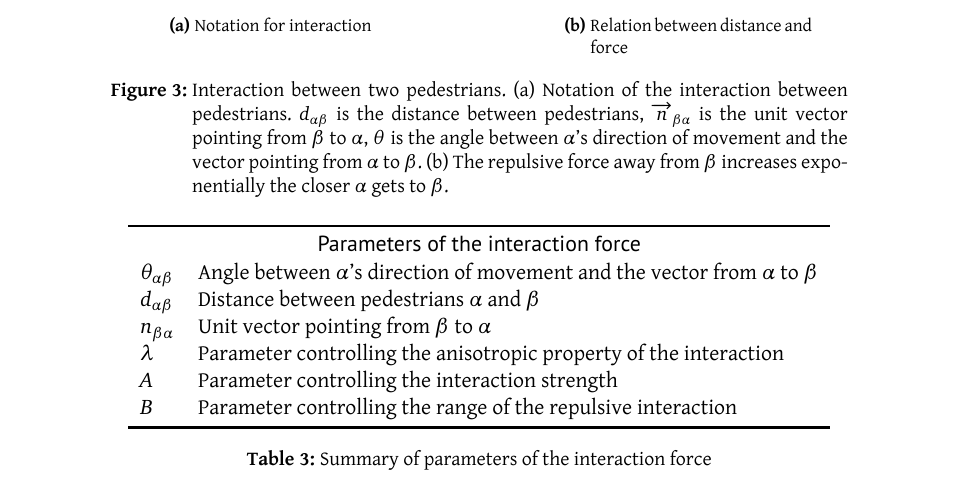
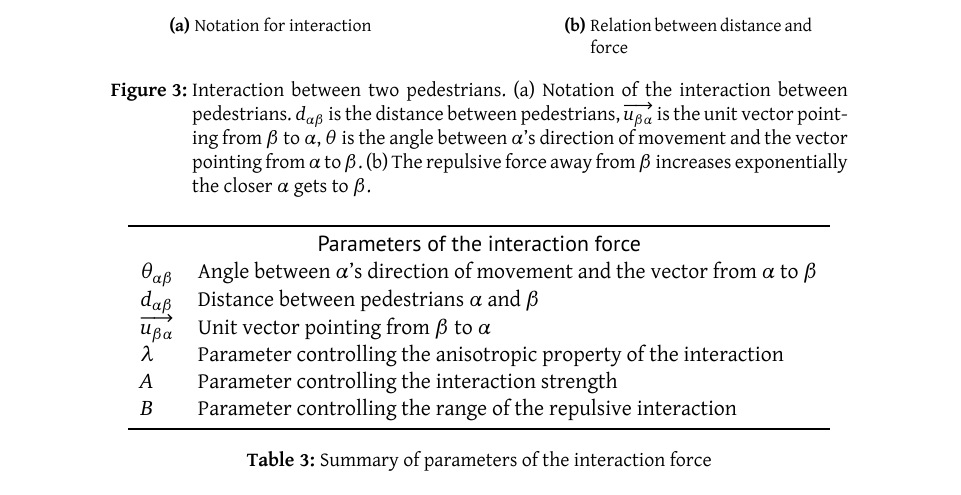
Before and after one commit to tohojo/RUC-math--crowd-modeling, a LaTeX document (LaTeX/crowd-modelling.tex, which reads LaTeX/themodel.tex): part of page 13 of 41, cut so that both start at the same text. Compiled offline with XeLaTeX.

Commit message:
Change unit vector to be called u instead of n.

```diff
--- a/LaTeX/themodel.tex
+++ b/LaTeX/themodel.tex
@@ -323,7 +323,7 @@ figure~\ref{subfig:notation-interaction}.
     \caption[Interaction between two pedestrians]{Interaction between two
     pedestrians. \subref{subfig:notation-interaction} Notation of the
     interaction between pedestrians. $d_{\alpha \beta}$ is the distance
-    between pedestrians, $\overrightarrow{n}_{\beta \alpha}$ is the unit
+    between pedestrians, $\overrightarrow{u_{\beta \alpha}}$ is the unit
     vector pointing from $\beta$ to $\alpha$, $\theta$ is the angle between
     $\alpha$'s direction of movement and the vector pointing from $\alpha$ to
     $\beta$. \subref{subfig:interaction-relation} The repulsive force away
@@ -349,7 +349,7 @@ depends on the parameter $A$.
         $\theta_{\alpha \beta}$ & Angle between $\alpha$'s direction of
         movement and the vector from $\alpha$ to $\beta$\\
         $d_{\alpha \beta}$& Distance between pedestrians $\alpha$ and $\beta$ \\
-        $n_{\beta \alpha}$& Unit vector pointing from $\beta$ to $\alpha$ \\
+        $\overrightarrow{u_{\beta \alpha}}$& Unit vector pointing from $\beta$ to $\alpha$ \\
         $\lambda$& Parameter controlling the anisotropic property of the
         interaction\\
         $A$& Parameter controlling the interaction strength \\
```
Also changed, not shown: LaTeX/themodel.tex (4 more changed lines).
